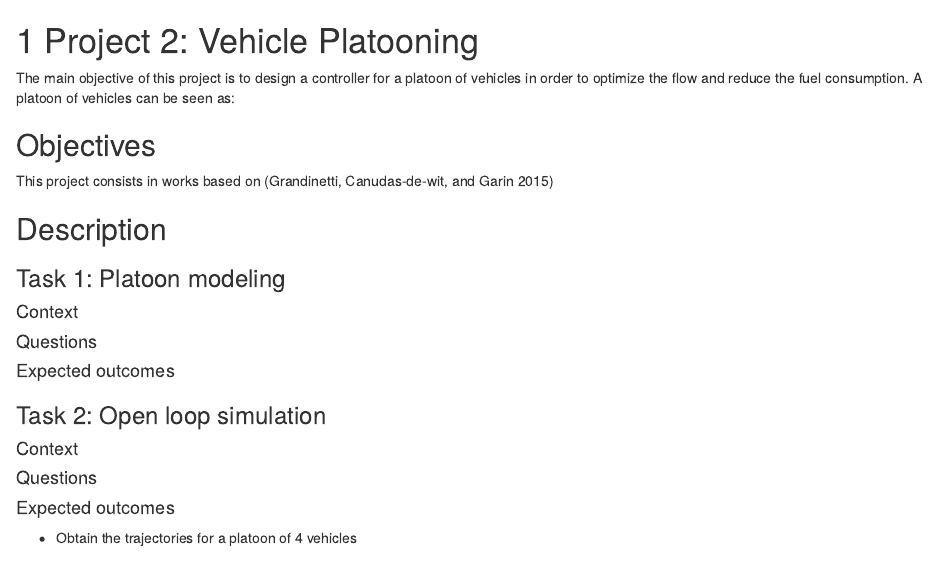
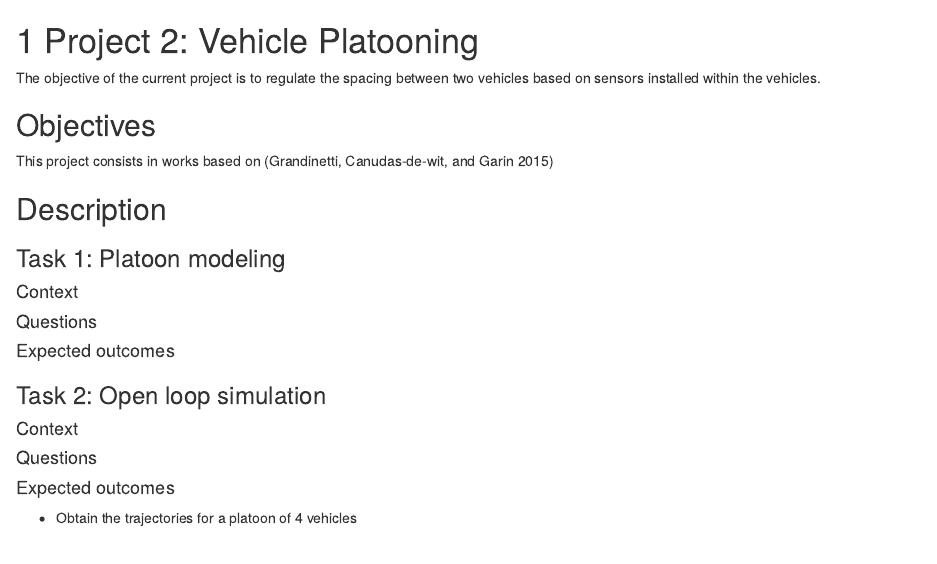
Before and after one commit to aladinoster/project-its-ii, an R Markdown document (03-vehicle-platoon.Rmd): the page in a window 1100 px wide, from its top. Rendered offline with R 4.5, knitr and Pandoc, with nearby package versions; drawn as R Markdown's standard HTML page in place of the format the file asks for.

Commit message:
Adding Project 2 start

```diff
--- a/03-vehicle-platoon.Rmd
+++ b/03-vehicle-platoon.Rmd
@@ -1,9 +1,7 @@
 # Project 2: Vehicle Platooning
 
-The main objective of this project is to design a controller for a platoon of vehicles in order to optimize the flow
-and reduce the fuel consumption. A platoon of vehicles can be seen as:
-
-
+The objective of the current project is to regulate the spacing between two vehicles based on sensors installed
+within the vehicles.
 
 
 ## Objectives {-}
```
